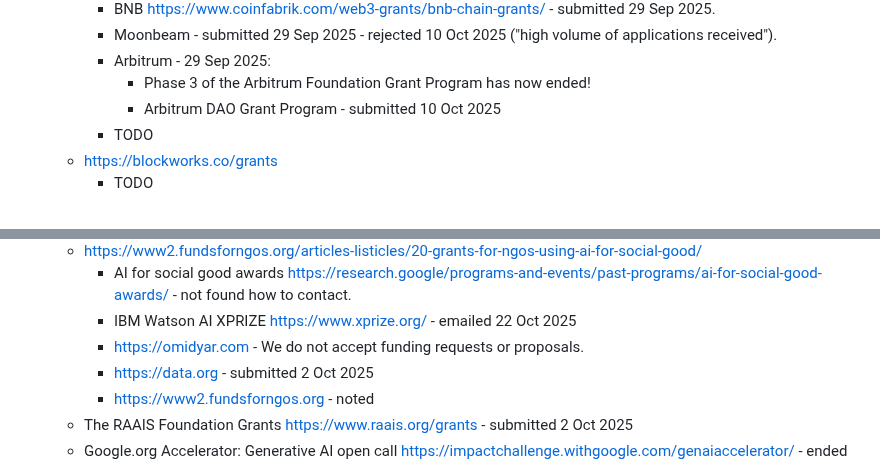
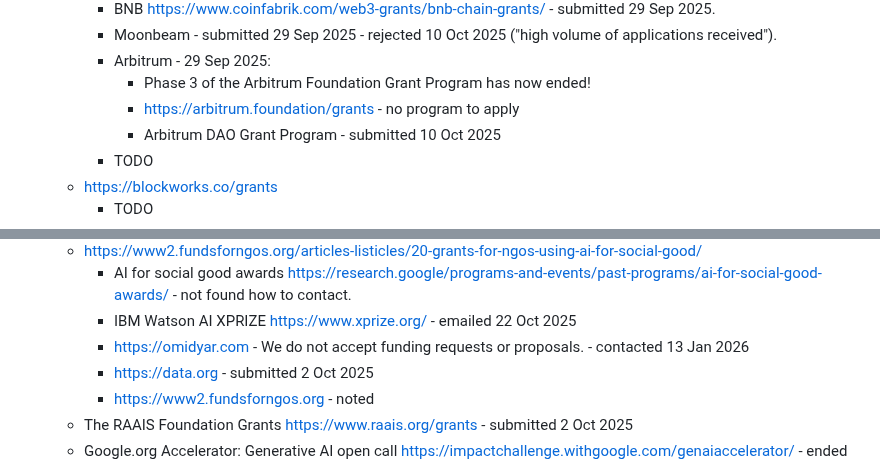
Before and after one commit to vporton/meritocracy, a Markdown page: SUBMITTED.md, 2 parts joined by grey strips. GitHub-like rendering.

Commit message:
update submitted

```diff
--- a/SUBMITTED.md
+++ b/SUBMITTED.md
@@ -21,6 +21,7 @@
     * Moonbeam - submitted 29 Sep 2025 - rejected 10 Oct 2025 ("high volume of applications received").
     * Arbitrum - 29 Sep 2025:
       * Phase 3 of the Arbitrum Foundation Grant Program has now ended!
+      * https://arbitrum.foundation/grants - no program to apply
       * Arbitrum DAO Grant Program - submitted 10 Oct 2025
     * TODO
   * https://blockworks.co/grants
@@ -48,7 +49,7 @@
   * https://www2.fundsforngos.org/articles-listicles/20-grants-for-ngos-using-ai-for-social-good/
     * AI for social good awards https://research.google/programs-and-events/past-programs/ai-for-social-good-awards/ - not found how to contact.
     * IBM Watson AI XPRIZE https://www.xprize.org/ - emailed 22 Oct 2025
-    * https://omidyar.com - We do not accept funding requests or proposals.
+    * https://omidyar.com - We do not accept funding requests or proposals. - contacted 13 Jan 2026
     * https://data.org - submitted 2 Oct 2025
     * https://www2.fundsforngos.org - noted
   * The RAAIS Foundation Grants https://www.raais.org/grants - submitted 2 Oct 2025
```
